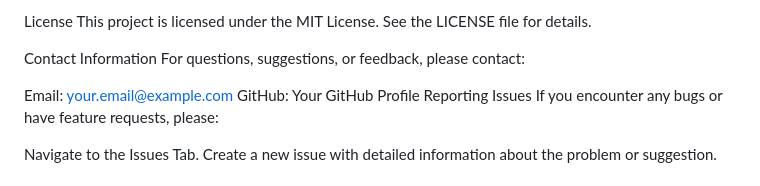
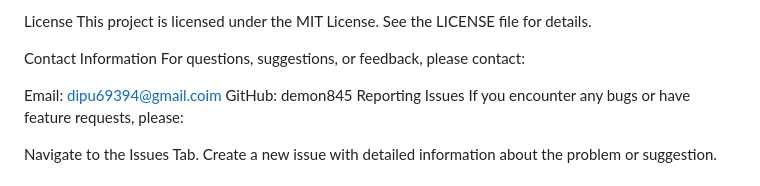
Before and after one commit to demon845/Ad.-Library-Management-System, a Markdown page: Library-Management-System-main/README.md, the part around the change. GitHub-like rendering.

```diff
--- a/Library-Management-System-main/README.md
+++ b/Library-Management-System-main/README.md
@@ -72,8 +72,8 @@ This project is licensed under the MIT License. See the LICENSE file for details
 Contact Information
 For questions, suggestions, or feedback, please contact:
 
-Email: your.email@example.com
-GitHub: Your GitHub Profile
+Email: dipu69394@gmail.coim
+GitHub: demon845
 Reporting Issues
 If you encounter any bugs or have feature requests, please:
 
```
